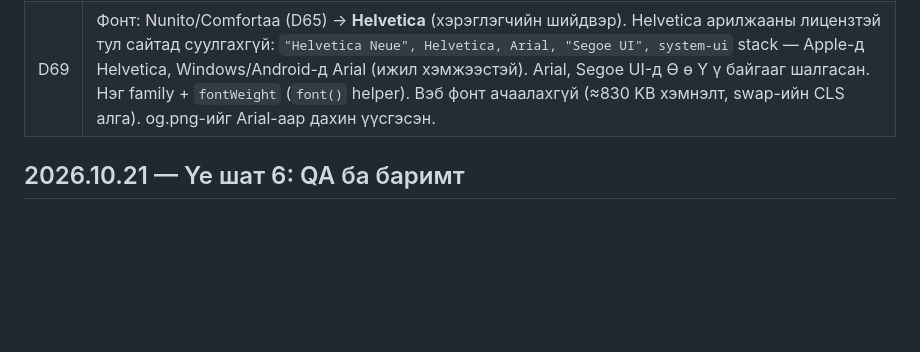
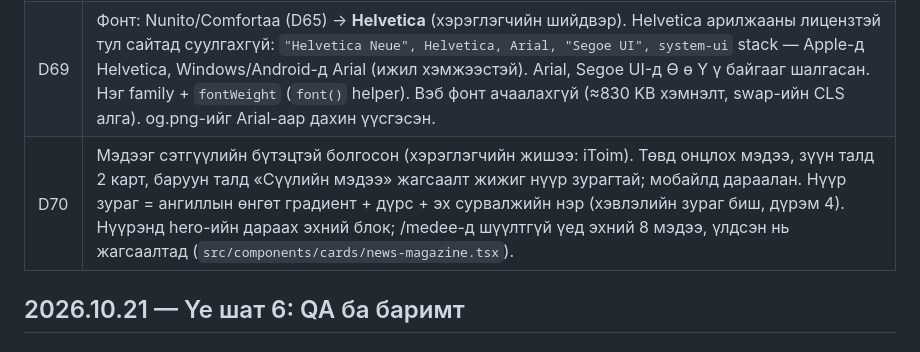
Before and after one commit to cerebrumanthropic/kripto-7hon, a Markdown page: docs/PROGRESS.md, the part around the change. Rendered like a GitHub page; blank space fills up the shorter version.

Commit message:
PROGRESS: D70 news magazine
Co-Authored-By: Claude Opus 5.5 <noreply@anthropic.com>

```diff
--- a/docs/PROGRESS.md
+++ b/docs/PROGRESS.md
@@ -150,6 +150,7 @@
 | D67 | Google Cloud-д төлбөрийн данс холбох боломжгүй байсан тул Cloud Run (D66)-ийг хойшлуулж, GitHub Actions → Pages урсгалыг хэвээр үлдээв (хэрэглэгчийн шийдвэр). `live-data` нь цагт 1 биш 3 удаа (`7,27,47 * * * *`) товлогдсон: GitHub scheduled ажлыг алгасах үед ч дата ≈1 цагаас хэтэрч хоцрохгүй байх магадлал өндөр. Public repo-д Actions үнэгүй; CoinGecko ≈6,700/10,000 дуудлага/сар; store/ commit өдөрт 1 хэвээр. |
 | D68 | Мэдээ ба судалгаанд «зураг» оронд **өөрсдийн SVG дүрс** (`src/components/ui/icons.tsx`): мэдээний мөр бүрд ангиллын өнгөт дүрс (8 ангилал + Монгол мэдээнд туг), судалгааны хэсгийн гарчиг, агуулга, картууд ба нүүрний хэсгийн гарчигт дүрс. Мэдээний сайтын зураг, гуравдагч этгээдийн лого ашиглахгүй (CLAUDE.md дүрэм 4, SPEC §5.6, §13) тул хэрэглэгчийн «холбогдох зураг» хүсэлтийг ингэж хэрэгжүүлсэн. Дүрс чимэг (`aria-hidden`), цайвар/бараан горимд тус тусын өнгөтэй. |
 | D69 | Фонт: Nunito/Comfortaa (D65) → **Helvetica** (хэрэглэгчийн шийдвэр). Helvetica арилжааны лицензтэй тул сайтад суулгахгүй: `"Helvetica Neue", Helvetica, Arial, "Segoe UI", system-ui` stack — Apple-д Helvetica, Windows/Android-д Arial (ижил хэмжээстэй). Arial, Segoe UI-д Ө ө Ү ү байгааг шалгасан. Нэг family + `fontWeight` (`font()` helper). Вэб фонт ачаалахгүй (≈830 KB хэмнэлт, swap-ийн CLS алга). og.png-ийг Arial-аар дахин үүсгэсэн. |
+| D70 | Мэдээг сэтгүүлийн бүтэцтэй болгосон (хэрэглэгчийн жишээ: iToim). Төвд онцлох мэдээ, зүүн талд 2 карт, баруун талд «Сүүлийн мэдээ» жагсаалт жижиг нүүр зурагтай; мобайлд дараалан. Нүүр зураг = ангиллын өнгөт градиент + дүрс + эх сурвалжийн нэр (хэвлэлийн зураг биш, дүрэм 4). Нүүрэнд hero-ийн дараах эхний блок; /medee-д шүүлтгүй үед эхний 8 мэдээ, үлдсэн нь жагсаалтад (`src/components/cards/news-magazine.tsx`). |
 
 ## 2026.10.21 — Үе шат 6: QA ба баримт
 
```
